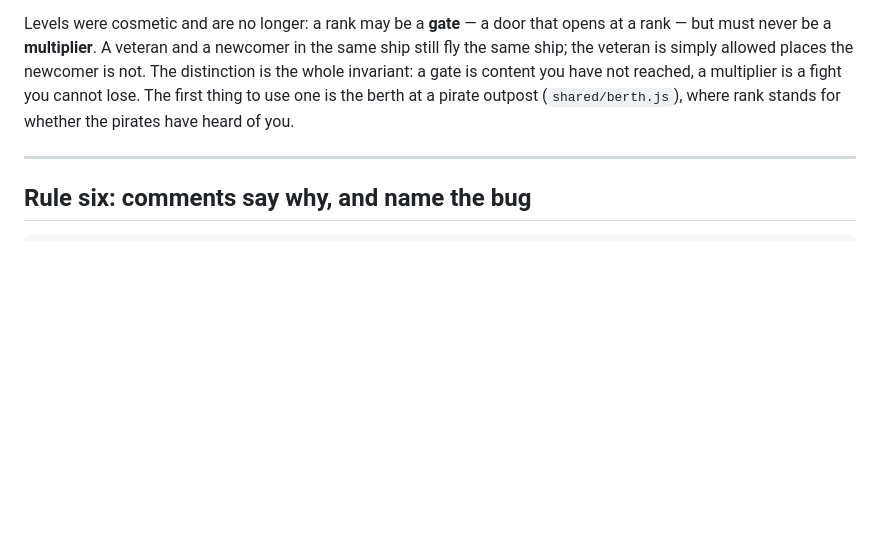
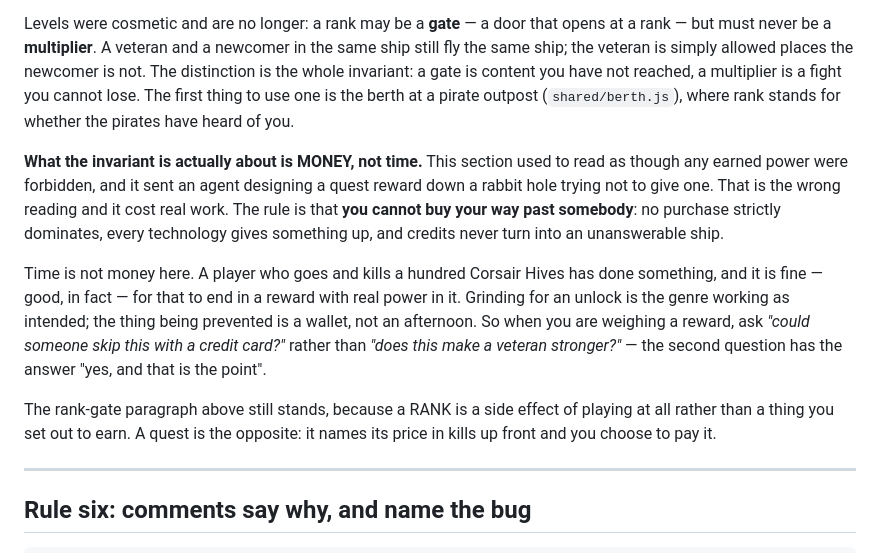
Before and after one commit to copiumnicus/nullpoint, a Markdown page: CLAUDE.md, the part around the change. Rendered like a GitHub page; blank space fills up the shorter version.

Commit message:
The anti-pay-to-win rule is about money, and it did not say so
Rule five read as though any earned power were forbidden — "levels may gate
but never scale", "a veteran and a newcomer in the same ship still fly the
same ship" — with nothing distinguishing power somebody BOUGHT from power
somebody went and earned. An agent designing a quest reward read it exactly
as written and spent its effort trying not to give one.

The invariant is that you cannot buy your way past somebody. Time is not
money here: a pilot who kills a hundred Corsair Hives has done something, and
it is right for that to end in a reward with real power in it. Grinding for
an unlock is the genre working; the thing being prevented is a wallet, not an
afternoon.

The test to apply to a reward is now written down as a question — "could
someone skip this with a credit card?" — rather than "does this make a
veteran stronger?", which has the answer yes, and that is the point.

The rank-gate paragraph stands unchanged and the paragraph says why: a rank
is a side effect of playing at all, while a quest names its price in kills up
front and you choose to pay it.

Co-Authored-By: Claude Opus 5 (1M context) <noreply@anthropic.com>
Claude-Session: https://claude.ai/code/session_01NuhhqneNNqnx1X58MGkAhK

```diff
--- a/CLAUDE.md
+++ b/CLAUDE.md
@@ -167,6 +167,25 @@ have not reached, a multiplier is a fight you cannot lose. The first thing to us
 one is the berth at a pirate outpost (`shared/berth.js`), where rank stands for
 whether the pirates have heard of you.
 
+**What the invariant is actually about is MONEY, not time.** This section used to
+read as though any earned power were forbidden, and it sent an agent designing a
+quest reward down a rabbit hole trying not to give one. That is the wrong reading
+and it cost real work. The rule is that **you cannot buy your way past somebody**:
+no purchase strictly dominates, every technology gives something up, and credits
+never turn into an unanswerable ship.
+
+Time is not money here. A player who goes and kills a hundred Corsair Hives has
+done something, and it is fine — good, in fact — for that to end in a reward with
+real power in it. Grinding for an unlock is the genre working as intended; the
+thing being prevented is a wallet, not an afternoon. So when you are weighing a
+reward, ask *"could someone skip this with a credit card?"* rather than *"does
+this make a veteran stronger?"* — the second question has the answer "yes, and
+that is the point".
+
+The rank-gate paragraph above still stands, because a RANK is a side effect of
+playing at all rather than a thing you set out to earn. A quest is the opposite:
+it names its price in kills up front and you choose to pay it.
+
 ---
 
 ## Rule six: comments say why, and name the bug
```
